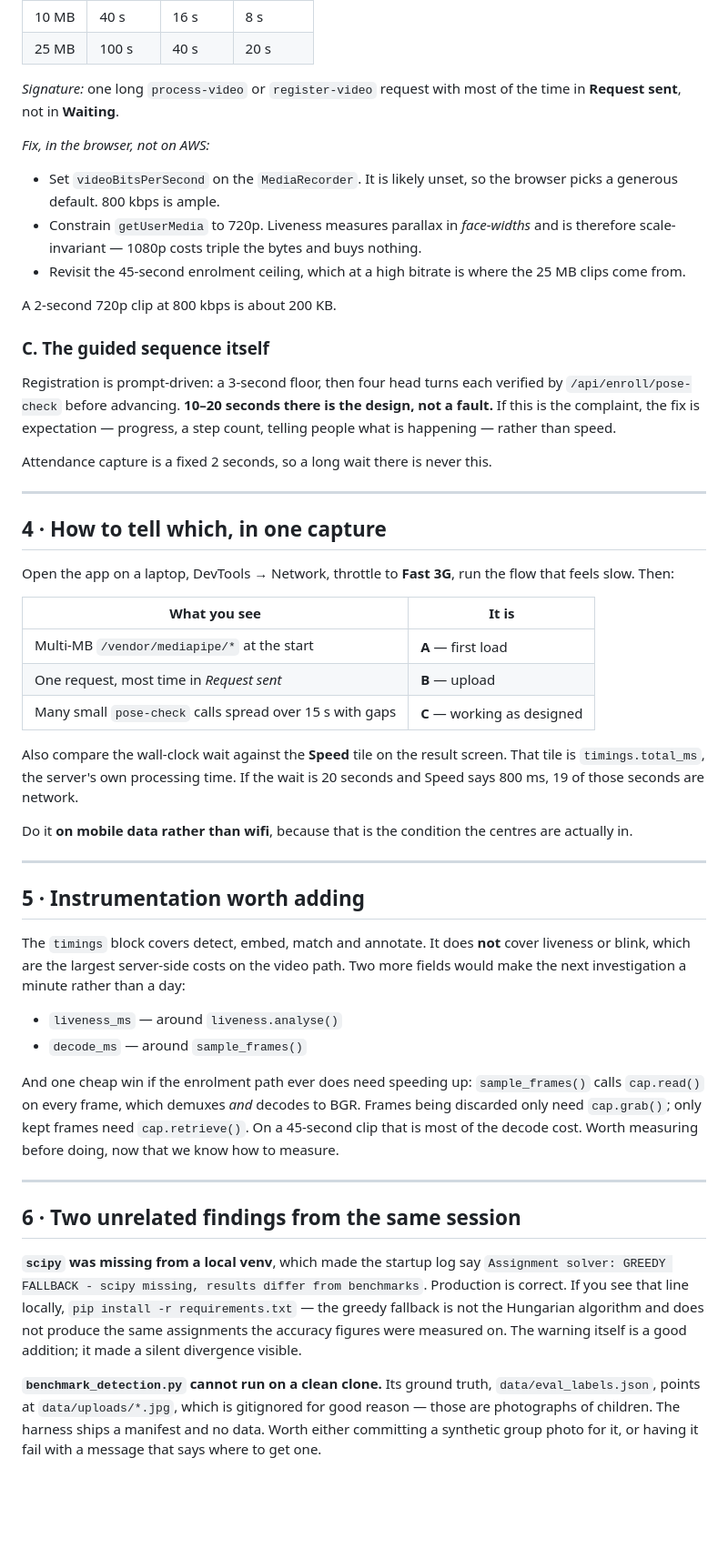
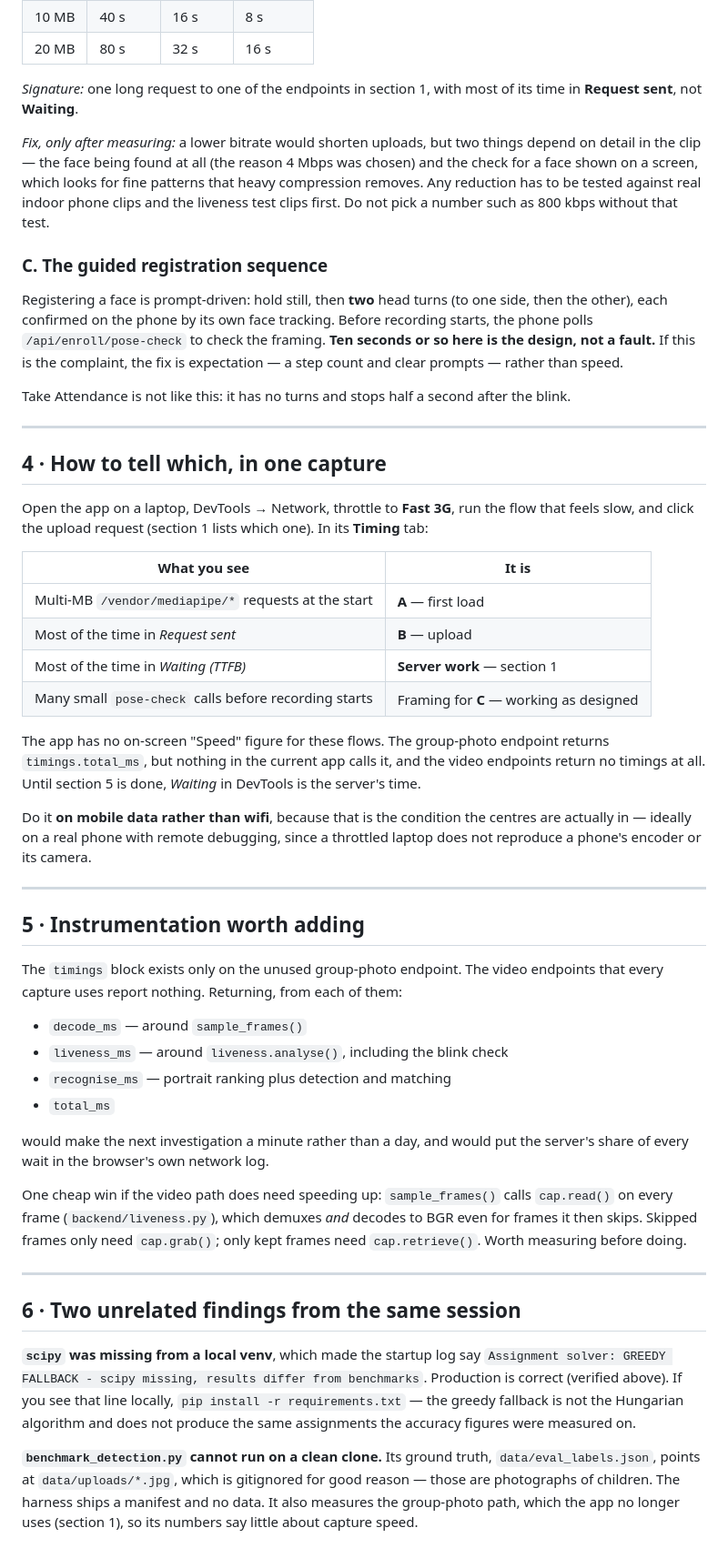
Before and after one commit to KheloIndiaAI/facemark, a Markdown page: PERFORMANCE.md, the part around one of its changes. Shown at 91% size. Drawn GitHub-style; blank space fills up the shorter version.

```diff
--- a/PERFORMANCE.md
+++ b/PERFORMANCE.md
@@ -107,67 +156,71 @@ so clips land in the 10–30 MB range. At a phone's uplink:
 | 10 MB | 40 s | 16 s | 8 s |
-| 25 MB | 100 s | 40 s | 20 s |
+| 20 MB | 80 s | 32 s | 16 s |
 
-*Signature:* one long `process-video` or `register-video` request with most of
-the time in **Request sent**, not in **Waiting**.
+*Signature:* one long request to one of the endpoints in section 1, with most
+of its time in **Request sent**, not **Waiting**.
 
-*Fix, in the browser, not on AWS:*
+*Fix, only after measuring:* a lower bitrate would shorten uploads, but two
+things depend on detail in the clip — the face being found at all (the reason
+4 Mbps was chosen) and the check for a face shown on a screen, which looks for
+fine patterns that heavy compression removes. Any reduction has to be tested
+against real indoor phone clips and the liveness test clips first. Do not pick
+a number such as 800 kbps without that test.
 
-- Set `videoBitsPerSecond` on the `MediaRecorder`. It is likely unset, so the
-  browser picks a generous default. 800 kbps is ample.
-- Constrain `getUserMedia` to 720p. Liveness measures parallax in *face-widths*
-  and is therefore scale-invariant — 1080p costs triple the bytes and buys
-  nothing.
-- Revisit the 45-second enrolment ceiling, which at a high bitrate is where the
-  25 MB clips come from.
+### C. The guided registration sequence
 
-A 2-second 720p clip at 800 kbps is about 200 KB.
+Registering a face is prompt-driven: hold still, then **two** head turns (to one
+side, then the other), each confirmed on the phone by its own face tracking.
+Before recording starts, the phone polls `/api/enroll/pose-check` to check the
+framing. **Ten seconds or so here is the design, not a fault.** If this is the
+complaint, the fix is expectation — a step count and clear prompts — rather
+than speed.
 
-### C. The guided sequence itself
-
-Registration is prompt-driven: a 3-second floor, then four head turns each
-verified by `/api/enroll/pose-check` before advancing. **10–20 seconds there is
-the design, not a fault.** If this is the complaint, the fix is expectation —
-progress, a step count, telling people what is happening — rather than speed.
-
-Attendance capture is a fixed 2 seconds, so a long wait there is never this.
+Take Attendance is not like this: it has no turns and stops half a second after
+the blink.
 
 ---
 
 ## 4 · How to tell which, in one capture
 
 Open the app on a laptop, DevTools → Network, throttle to **Fast 3G**, run the
-flow that feels slow. Then:
+flow that feels slow, and click the upload request (section 1 lists which one).
+In its **Timing** tab:
 
 | What you see | It is |
 |---|---|
-| Multi-MB `/vendor/mediapipe/*` at the start | **A** — first load |
-| One request, most time in *Request sent* | **B** — upload |
-| Many small `pose-check` calls spread over 15 s with gaps | **C** — working as designed |
+| Multi-MB `/vendor/mediapipe/*` requests at the start | **A** — first load |
+| Most of the time in *Request sent* | **B** — upload |
+| Most of the time in *Waiting (TTFB)* | **Server work** — section 1 |
+| Many small `pose-check` calls before recording starts | Framing for **C** — working as designed |
 
-Also compare the wall-clock wait against the **Speed** tile on the result
-screen. That tile is `timings.total_ms`, the server's own processing time. If
-the wait is 20 seconds and Speed says 800 ms, 19 of those seconds are network.
+The app has no on-screen "Speed" figure for these flows. The group-photo
+endpoint returns `timings.total_ms`, but nothing in the current app calls it,
+and the video endpoints return no timings at all. Until section 5 is done,
+*Waiting* in DevTools is the server's time.
 
 Do it **on mobile data rather than wifi**, because that is the condition the
-centres are actually in.
+centres are actually in — ideally on a real phone with remote debugging, since
+a throttled laptop does not reproduce a phone's encoder or its camera.
 
 ---
 
 ## 5 · Instrumentation worth adding
 
-The `timings` block covers detect, embed, match and annotate. It does **not**
-cover liveness or blink, which are the largest server-side costs on the video
-path. Two more fields would make the next investigation a minute rather than a
-day:
+The `timings` block exists only on the unused group-photo endpoint. The video
+endpoints that every capture uses report nothing. Returning, from each of them:
 
-- `liveness_ms` — around `liveness.analyse()`
 - `decode_ms` — around `sample_frames()`
+- `liveness_ms` — around `liveness.analyse()`, including the blink check
+- `recognise_ms` — portrait ranking plus detection and matching
+- `total_ms`
 
-And one cheap win if the enrolment path ever does need speeding up:
-`sample_frames()` calls `cap.read()` on every frame, which demuxes *and* decodes
-to BGR. Frames being discarded only need `cap.grab()`; only kept frames need
-`cap.retrieve()`. On a 45-second clip that is most of the decode cost. Worth
-measuring before doing, now that we know how to measure.
+would make the next investigation a minute rather than a day, and would put the
+server's share of every wait in the browser's own network log.
+
+One cheap win if the video path does need speeding up: `sample_frames()` calls
+`cap.read()` on every frame (`backend/liveness.py`), which demuxes *and* decodes
+to BGR even for frames it then skips. Skipped frames only need `cap.grab()`;
+only kept frames need `cap.retrieve()`. Worth measuring before doing.
 
 ---
 
@@ -175,14 +228,13 @@ measuring before doing, now that we know how to measure.
 
 **`scipy` was missing from a local venv**, which made the startup log say
 `Assignment solver: GREEDY FALLBACK - scipy missing, results differ from
-benchmarks`. Production is correct. If you see that line locally,
-`pip install -r requirements.txt` — the greedy fallback is not the Hungarian
-algorithm and does not produce the same assignments the accuracy figures were
-measured on. The warning itself is a good addition; it made a silent divergence
-visible.
+benchmarks`. Production is correct (verified above). If you see that line
+locally, `pip install -r requirements.txt` — the greedy fallback is not the
+Hungarian algorithm and does not produce the same assignments the accuracy
+figures were measured on.
 
 **`benchmark_detection.py` cannot run on a clean clone.** Its ground truth,
 `data/eval_labels.json`, points at `data/uploads/*.jpg`, which is gitignored for
 good reason — those are photographs of children. The harness ships a manifest
-and no data. Worth either committing a synthetic group photo for it, or having
-it fail with a message that says where to get one.
+and no data. It also measures the group-photo path, which the app no longer
+uses (section 1), so its numbers say little about capture speed.
```
Also changed, not shown: other parts of PERFORMANCE.md (+107 -58 lines).
